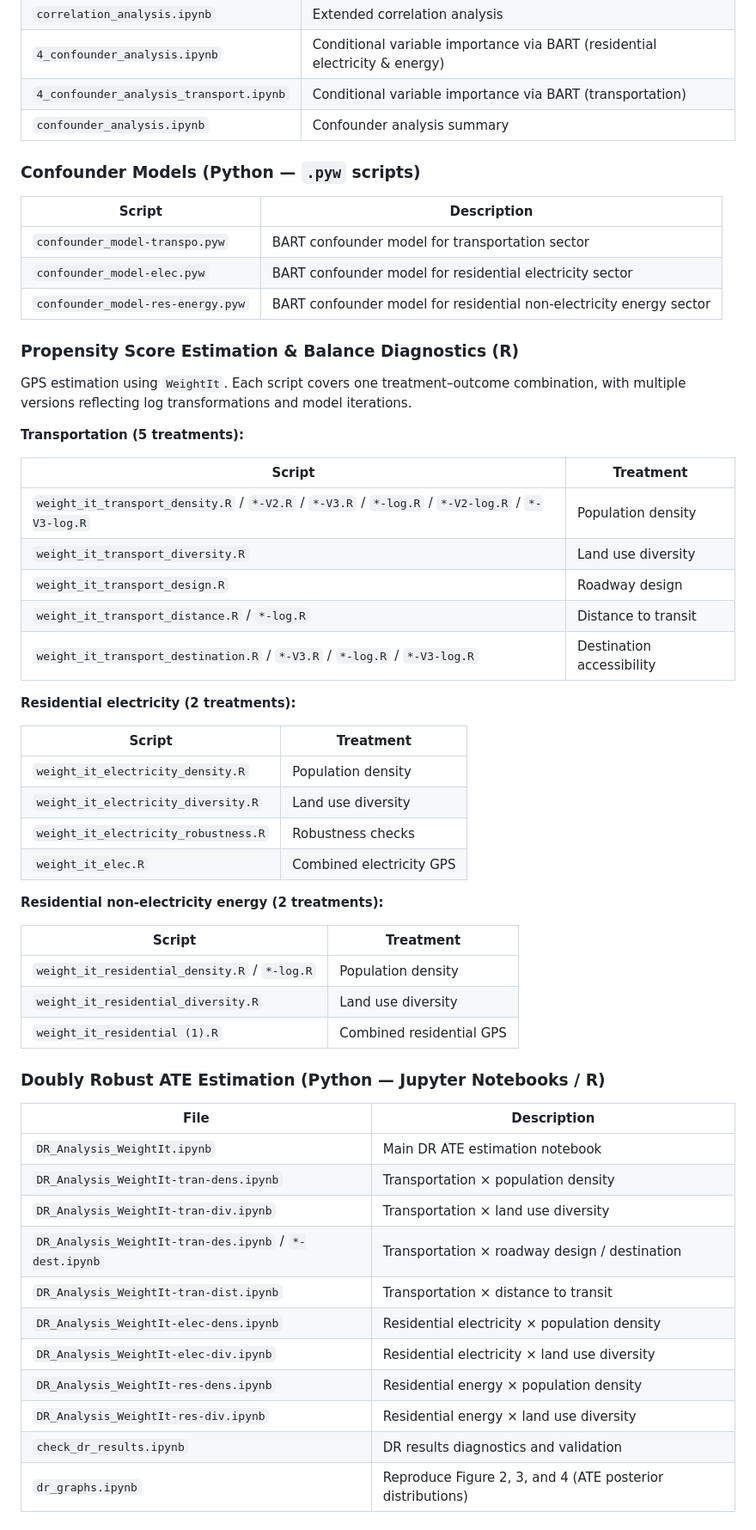
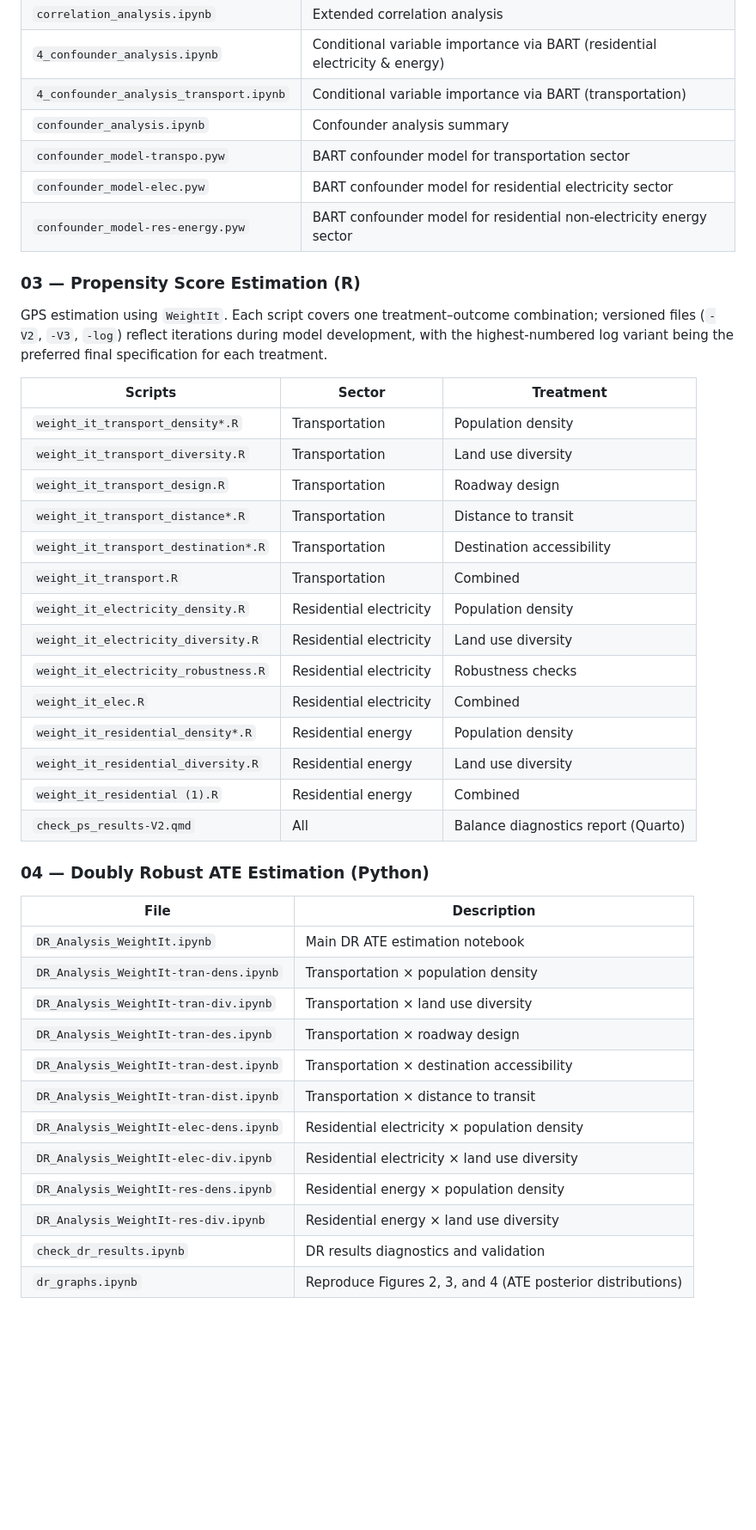
Before and after one commit to Hawkins-TECH-Lab/Carbon_Burden_Infrastructure_US, a Markdown page: README.md, the part around one of its changes. Shown at 86% size. Rendered like a GitHub page; blank space fills up the shorter version.

```diff
--- a/README.md
+++ b/README.md
@@ -52,59 +118,45 @@ All scripts are in the root directory. The analysis proceeds in the numbered seq
 | `4_confounder_analysis.ipynb` | Conditional variable importance via BART (residential electricity & energy) |
 | `4_confounder_analysis_transport.ipynb` | Conditional variable importance via BART (transportation) |
 | `confounder_analysis.ipynb` | Confounder analysis summary |
-
-### Confounder Models (Python — `.pyw` scripts)
-
-| Script | Description |
-|---|---|
 | `confounder_model-transpo.pyw` | BART confounder model for transportation sector |
 | `confounder_model-elec.pyw` | BART confounder model for residential electricity sector |
 | `confounder_model-res-energy.pyw` | BART confounder model for residential non-electricity energy sector |
 
-### Propensity Score Estimation & Balance Diagnostics (R)
+### 03 — Propensity Score Estimation (R)
 
-GPS estimation using `WeightIt`. Each script covers one treatment–outcome combination, with multiple versions reflecting log transformations and model iterations.
+GPS estimation using `WeightIt`. Each script covers one treatment–outcome combination; versioned files (`-V2`, `-V3`, `-log`) reflect iterations during model development, with the highest-numbered log variant being the preferred final specification for each treatment.
 
-**Transportation (5 treatments):**
+| Scripts | Sector | Treatment |
+|---|---|---|
+| `weight_it_transport_density*.R` | Transportation | Population density |
+| `weight_it_transport_diversity.R` | Transportation | Land use diversity |
+| `weight_it_transport_design.R` | Transportation | Roadway design |
+| `weight_it_transport_distance*.R` | Transportation | Distance to transit |
+| `weight_it_transport_destination*.R` | Transportation | Destination accessibility |
+| `weight_it_transport.R` | Transportation | Combined |
+| `weight_it_electricity_density.R` | Residential electricity | Population density |
+| `weight_it_electricity_diversity.R` | Residential electricity | Land use diversity |
+| `weight_it_electricity_robustness.R` | Residential electricity | Robustness checks |
+| `weight_it_elec.R` | Residential electricity | Combined |
+| `weight_it_residential_density*.R` | Residential energy | Population density |
+| `weight_it_residential_diversity.R` | Residential energy | Land use diversity |
+| `weight_it_residential (1).R` | Residential energy | Combined |
+| `check_ps_results-V2.qmd` | All | Balance diagnostics report (Quarto) |
 
-| Script | Treatment |
-|---|---|
-| `weight_it_transport_density.R` / `*-V2.R` / `*-V3.R` / `*-log.R` / `*-V2-log.R` / `*-V3-log.R` | Population density |
-| `weight_it_transport_diversity.R` | Land use diversity |
-| `weight_it_transport_design.R` | Roadway design |
-| `weight_it_transport_distance.R` / `*-log.R` | Distance to transit |
-| `weight_it_transport_destination.R` / `*-V3.R` / `*-log.R` / `*-V3-log.R` | Destination accessibility |
-
-**Residential electricity (2 treatments):**
-
-| Script | Treatment |
-|---|---|
-| `weight_it_electricity_density.R` | Population density |
-| `weight_it_electricity_diversity.R` | Land use diversity |
-| `weight_it_electricity_robustness.R` | Robustness checks |
-| `weight_it_elec.R` | Combined electricity GPS |
-
-**Residential non-electricity energy (2 treatments):**
-
-| Script | Treatment |
-|---|---|
-| `weight_it_residential_density.R` / `*-log.R` | Population density |
-| `weight_it_residential_diversity.R` | Land use diversity |
-| `weight_it_residential (1).R` | Combined residential GPS |
-
-### Doubly Robust ATE Estimation (Python — Jupyter Notebooks / R)
+### 04 — Doubly Robust ATE Estimation (Python)
 
 | File | Description |
 |---|---|
 | `DR_Analysis_WeightIt.ipynb` | Main DR ATE estimation notebook |
 | `DR_Analysis_WeightIt-tran-dens.ipynb` | Transportation × population density |
 | `DR_Analysis_WeightIt-tran-div.ipynb` | Transportation × land use diversity |
-| `DR_Analysis_WeightIt-tran-des.ipynb` / `*-dest.ipynb` | Transportation × roadway design / destination |
+| `DR_Analysis_WeightIt-tran-des.ipynb` | Transportation × roadway design |
+| `DR_Analysis_WeightIt-tran-dest.ipynb` | Transportation × destination accessibility |
 | `DR_Analysis_WeightIt-tran-dist.ipynb` | Transportation × distance to transit |
 | `DR_Analysis_WeightIt-elec-dens.ipynb` | Residential electricity × population density |
 | `DR_Analysis_WeightIt-elec-div.ipynb` | Residential electricity × land use diversity |
 | `DR_Analysis_WeightIt-res-dens.ipynb` | Residential energy × population density |
 | `DR_Analysis_WeightIt-res-div.ipynb` | Residential energy × land use diversity |
 | `check_dr_results.ipynb` | DR results diagnostics and validation |
-| `dr_graphs.ipynb` | Reproduce Figure 2, 3, and 4 (ATE posterior distributions) |
+| `dr_graphs.ipynb` | Reproduce Figures 2, 3, and 4 (ATE posterior distributions) |
 
```
Also changed, not shown: other parts of README.md (+105 -48 lines).
